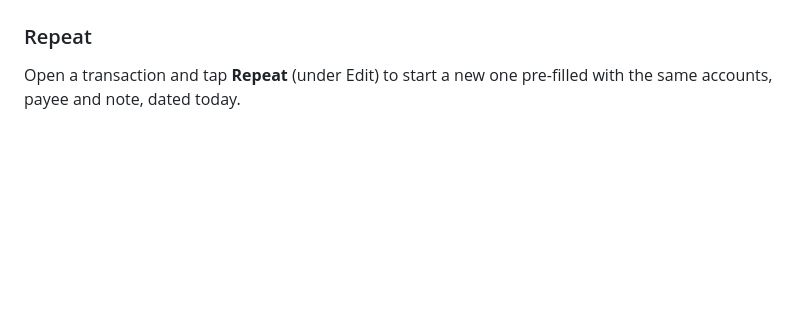
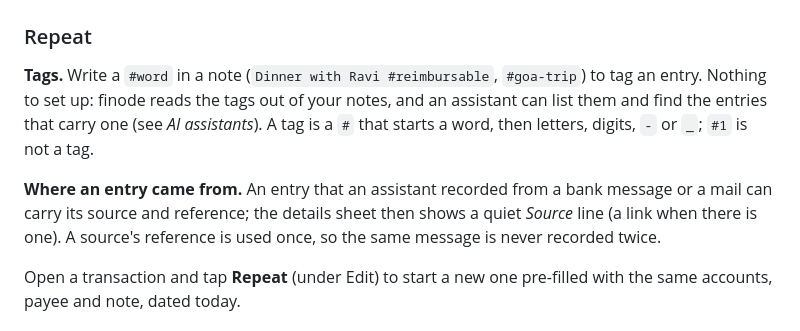
Before and after one commit to bijeshmohan/finode, a Markdown page: docs/guide/transactions.md, the part around the change. GitHub-like rendering; blank space fills up the shorter version.

Commit message:
Guide: tags and where an entry came from
Co-Authored-By: Claude Sonnet 5.5 <noreply@anthropic.com>

```diff
--- a/docs/guide/transactions.md
+++ b/docs/guide/transactions.md
@@ -25,6 +25,10 @@ Under the payee field, finode suggests the payees you use most. Tapping one fill
 When you need more than one account on a side (a bill paid half by cash and half by card, or a shop receipt with Food and Household), add rows. Each side starts with one row; when you type a different amount in a row, a new row appears with the remainder suggested, until the side adds up to the total. Both sides must add up to the same total. The same account cannot be on both sides of one entry (money cannot move from an account to itself); it can appear on several rows of the same side.
 
 ### Repeat
+
+**Tags.** Write a `#word` in a note (`Dinner with Ravi #reimbursable`, `#goa-trip`) to tag an entry. Nothing to set up: finode reads the tags out of your notes, and an assistant can list them and find the entries that carry one (see *AI assistants*). A tag is a `#` that starts a word, then letters, digits, `-` or `_`; `#1` is not a tag.
+
+**Where an entry came from.** An entry that an assistant recorded from a bank message or a mail can carry its source and reference; the details sheet then shows a quiet *Source* line (a link when there is one). A source's reference is used once, so the same message is never recorded twice.
 
 Open a transaction and tap **Repeat** (under Edit) to start a new one pre-filled with the same accounts, payee and note, dated today.
 
```
